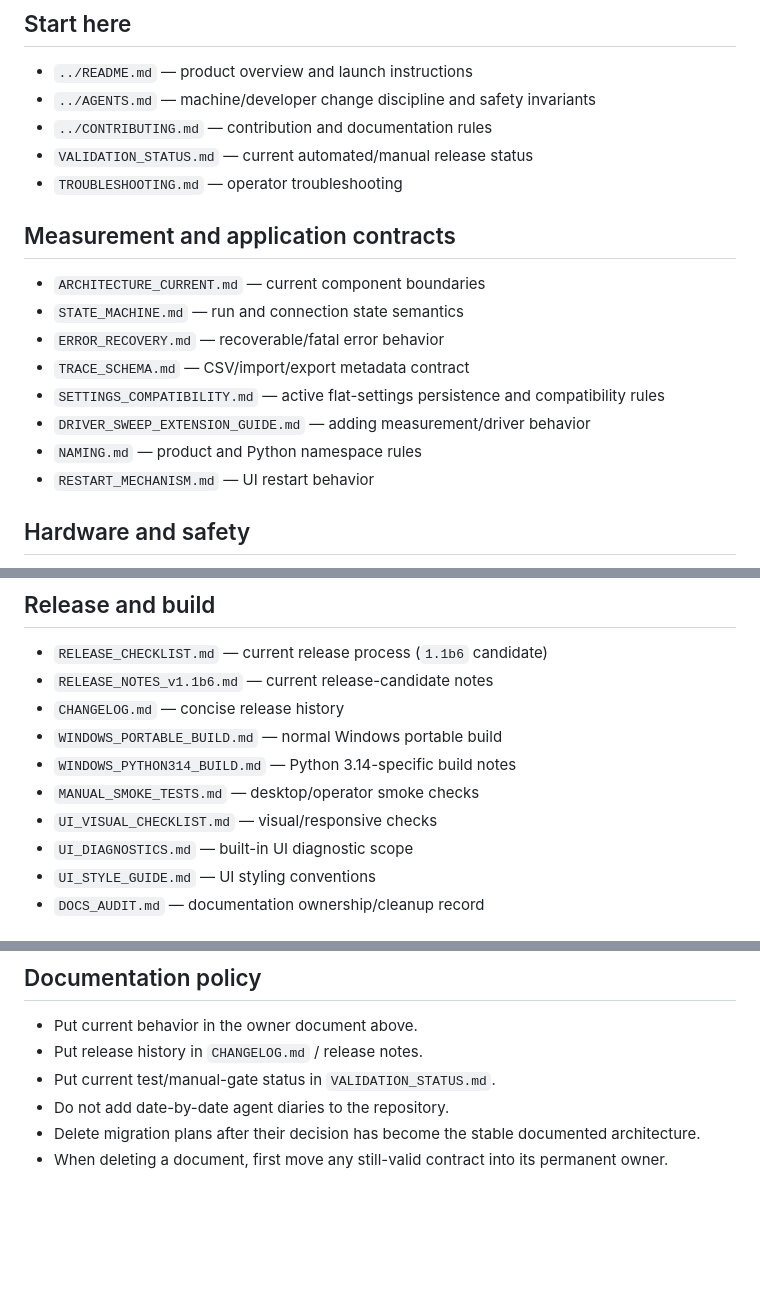
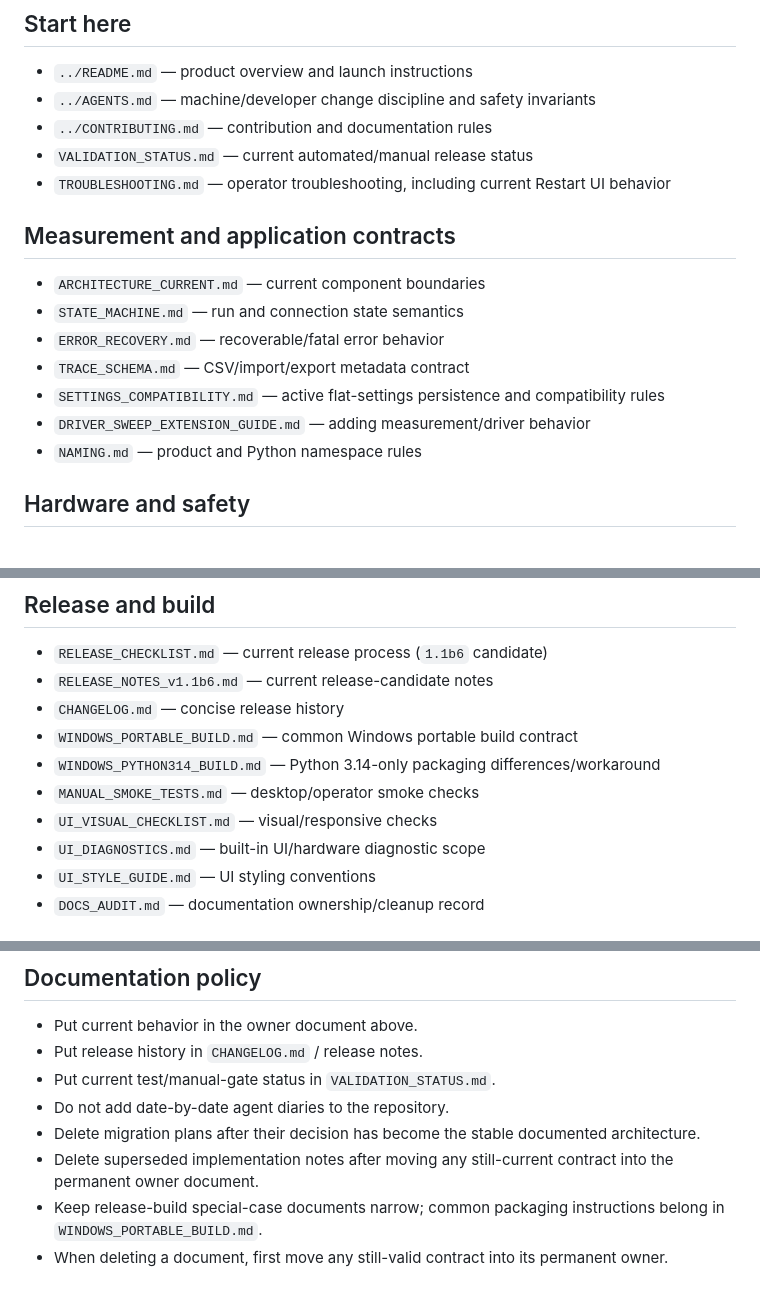
Before and after one commit to Xiaolong-6/HappyMeasure, a Markdown page: docs/README.md, 3 parts joined by grey strips. Drawn GitHub-style; blank space fills up the shorter version.

Commit message:
docs: refresh documentation ownership index

```diff
--- a/docs/README.md
+++ b/docs/README.md
@@ -8,7 +8,7 @@ This index is the documentation source of truth. Prefer one owner document per c
 - `../AGENTS.md` — machine/developer change discipline and safety invariants
 - `../CONTRIBUTING.md` — contribution and documentation rules
 - `VALIDATION_STATUS.md` — current automated/manual release status
-- `TROUBLESHOOTING.md` — operator troubleshooting
+- `TROUBLESHOOTING.md` — operator troubleshooting, including current Restart UI behavior
 
 ## Measurement and application contracts
 
@@ -19,7 +19,6 @@ This index is the documentation source of truth. Prefer one owner document per c
 - `SETTINGS_COMPATIBILITY.md` — active flat-settings persistence and compatibility rules
 - `DRIVER_SWEEP_EXTENSION_GUIDE.md` — adding measurement/driver behavior
 - `NAMING.md` — product and Python namespace rules
-- `RESTART_MECHANISM.md` — UI restart behavior
 
 ## Hardware and safety
 
@@ -41,11 +40,11 @@ Map Reconstruction GUI dependencies are optional (`.[map]`). Its Windows/Python
 - `RELEASE_CHECKLIST.md` — current release process (`1.1b6` candidate)
 - `RELEASE_NOTES_v1.1b6.md` — current release-candidate notes
 - `CHANGELOG.md` — concise release history
-- `WINDOWS_PORTABLE_BUILD.md` — normal Windows portable build
-- `WINDOWS_PYTHON314_BUILD.md` — Python 3.14-specific build notes
+- `WINDOWS_PORTABLE_BUILD.md` — common Windows portable build contract
+- `WINDOWS_PYTHON314_BUILD.md` — Python 3.14-only packaging differences/workaround
 - `MANUAL_SMOKE_TESTS.md` — desktop/operator smoke checks
 - `UI_VISUAL_CHECKLIST.md` — visual/responsive checks
-- `UI_DIAGNOSTICS.md` — built-in UI diagnostic scope
+- `UI_DIAGNOSTICS.md` — built-in UI/hardware diagnostic scope
 - `UI_STYLE_GUIDE.md` — UI styling conventions
 - `DOCS_AUDIT.md` — documentation ownership/cleanup record
 
@@ -67,4 +66,6 @@ Historical notes are intentionally retained as release records, not current inst
 - Put current test/manual-gate status in `VALIDATION_STATUS.md`.
 - Do not add date-by-date agent diaries to the repository.
 - Delete migration plans after their decision has become the stable documented architecture.
+- Delete superseded implementation notes after moving any still-current contract into the permanent owner document.
+- Keep release-build special-case documents narrow; common packaging instructions belong in `WINDOWS_PORTABLE_BUILD.md`.
 - When deleting a document, first move any still-valid contract into its permanent owner.
```
